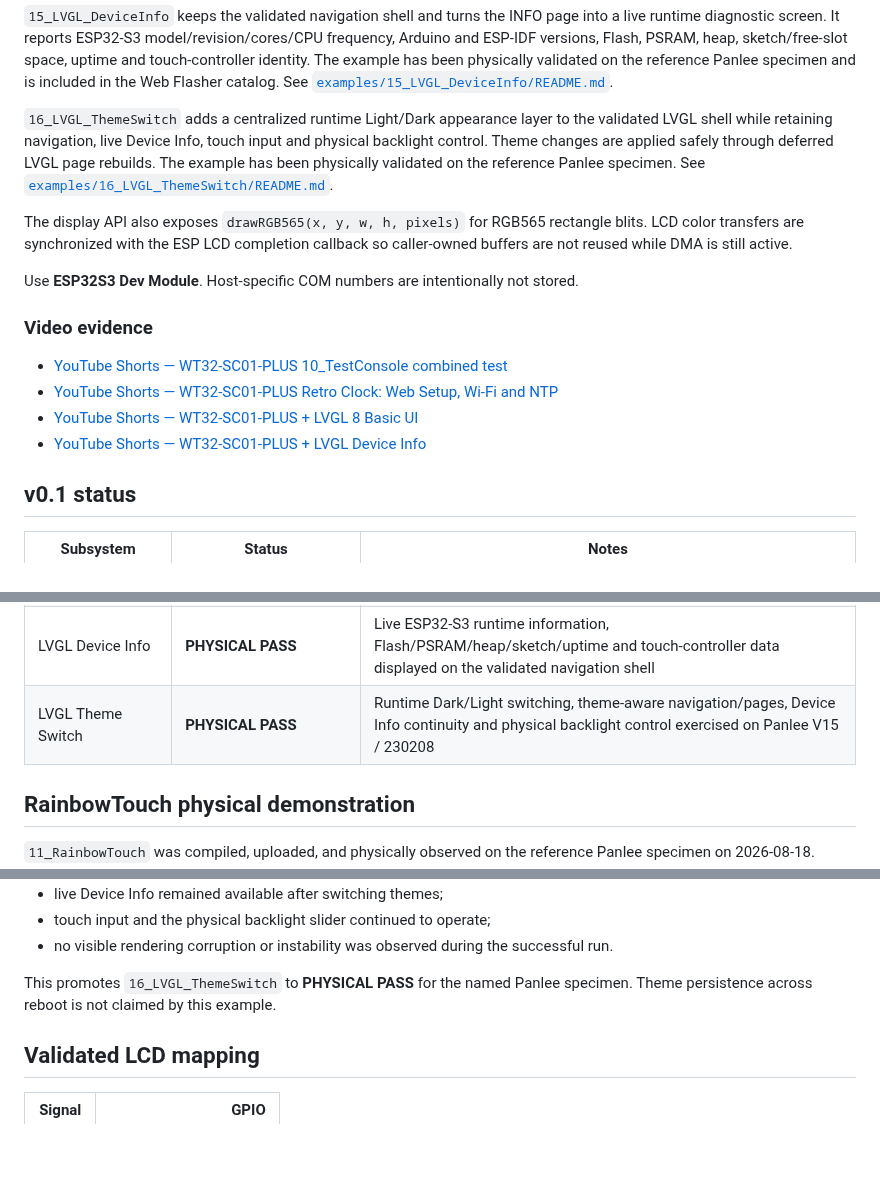
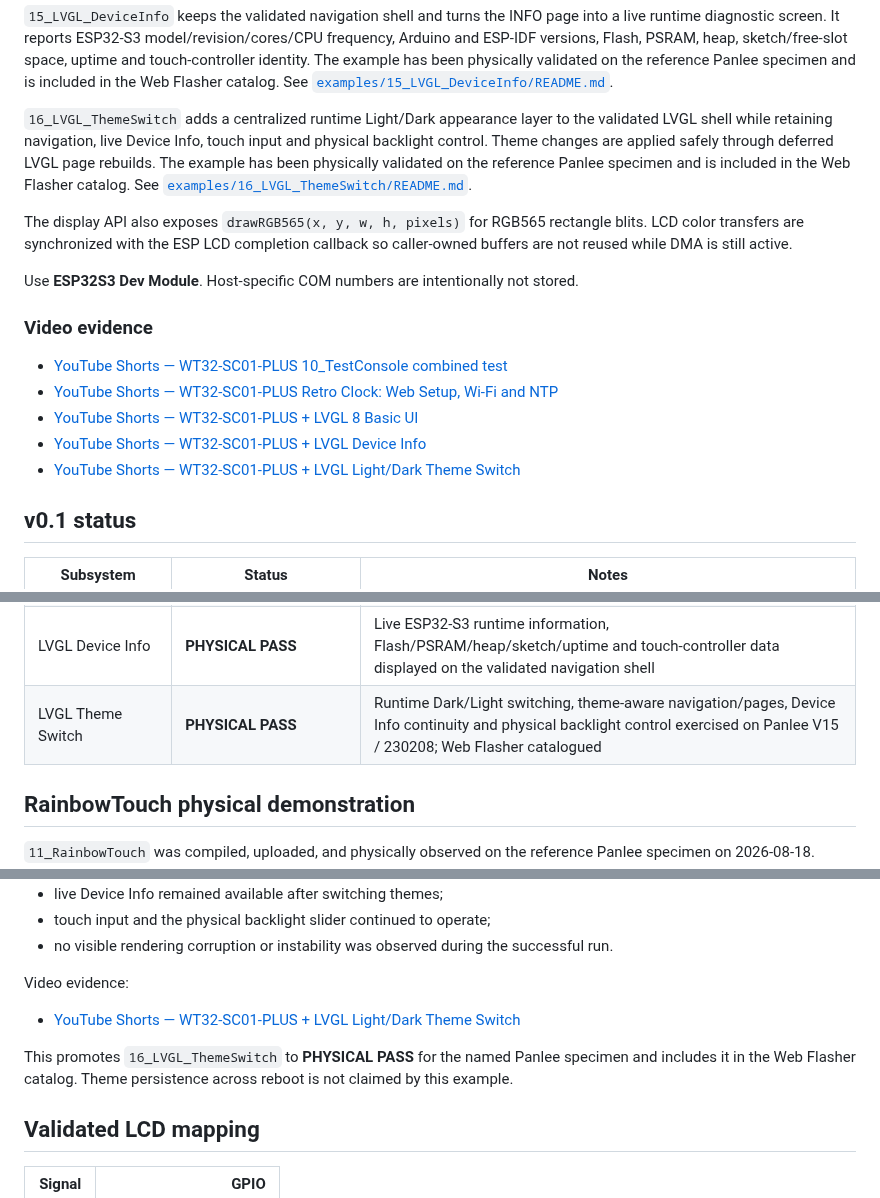
Before and after one commit to AIDevelopersMonster/WT32-SC01-PLUS-Lab, a Markdown page: libraries/WT32_SC01_PLUS/README.md, 3 parts joined by grey strips. Rendered like a GitHub page; blank space fills up the shorter version.

Commit message:
Add Theme Switch video and Web Flasher status

```diff
--- a/libraries/WT32_SC01_PLUS/README.md
+++ b/libraries/WT32_SC01_PLUS/README.md
@@ -82,7 +82,7 @@ The library contains the diagnostic set plus compact application-level demonstra
 
 `15_LVGL_DeviceInfo` keeps the validated navigation shell and turns the INFO page into a live runtime diagnostic screen. It reports ESP32-S3 model/revision/cores/CPU frequency, Arduino and ESP-IDF versions, Flash, PSRAM, heap, sketch/free-slot space, uptime and touch-controller identity. The example has been physically validated on the reference Panlee specimen and is included in the Web Flasher catalog. See [`examples/15_LVGL_DeviceInfo/README.md`](examples/15_LVGL_DeviceInfo/README.md).
 
-`16_LVGL_ThemeSwitch` adds a centralized runtime Light/Dark appearance layer to the validated LVGL shell while retaining navigation, live Device Info, touch input and physical backlight control. Theme changes are applied safely through deferred LVGL page rebuilds. The example has been physically validated on the reference Panlee specimen. See [`examples/16_LVGL_ThemeSwitch/README.md`](examples/16_LVGL_ThemeSwitch/README.md).
+`16_LVGL_ThemeSwitch` adds a centralized runtime Light/Dark appearance layer to the validated LVGL shell while retaining navigation, live Device Info, touch input and physical backlight control. Theme changes are applied safely through deferred LVGL page rebuilds. The example has been physically validated on the reference Panlee specimen and is included in the Web Flasher catalog. See [`examples/16_LVGL_ThemeSwitch/README.md`](examples/16_LVGL_ThemeSwitch/README.md).
 
 The display API also exposes `drawRGB565(x, y, w, h, pixels)` for RGB565 rectangle blits. LCD color transfers are synchronized with the ESP LCD completion callback so caller-owned buffers are not reused while DMA is still active.
 
@@ -94,6 +94,7 @@ Use **ESP32S3 Dev Module**. Host-specific COM numbers are intentionally not stor
 - [YouTube Shorts — WT32-SC01-PLUS Retro Clock: Web Setup, Wi-Fi and NTP](https://youtube.com/shorts/vJq456XD2HA)
 - [YouTube Shorts — WT32-SC01-PLUS + LVGL 8 Basic UI](https://youtube.com/shorts/1nZqa2jilpw)
 - [YouTube Shorts — WT32-SC01-PLUS + LVGL Device Info](https://youtube.com/shorts/vlxDE6bILbU)
+- [YouTube Shorts — WT32-SC01-PLUS + LVGL Light/Dark Theme Switch](https://youtube.com/shorts/e1_FdMlRdpw)
 
 ## v0.1 status
 
@@ -118,7 +119,7 @@ Use **ESP32S3 Dev Module**. Host-specific COM numbers are intentionally not stor
 | LVGL Basic UI | **PHYSICAL PASS** | LVGL 8 rendering, touch pointer input, button events, live counter and backlight slider physically exercised on Panlee V15 / 230208 |
 | LVGL Navigation Shell | **PHYSICAL PASS** | Four-page persistent navigation shell, touch page switching, active-page highlighting, remote placeholders and Settings backlight control physically exercised on Panlee V15 / 230208 |
 | LVGL Device Info | **PHYSICAL PASS** | Live ESP32-S3 runtime information, Flash/PSRAM/heap/sketch/uptime and touch-controller data displayed on the validated navigation shell |
-| LVGL Theme Switch | **PHYSICAL PASS** | Runtime Dark/Light switching, theme-aware navigation/pages, Device Info continuity and physical backlight control exercised on Panlee V15 / 230208 |
+| LVGL Theme Switch | **PHYSICAL PASS** | Runtime Dark/Light switching, theme-aware navigation/pages, Device Info continuity and physical backlight control exercised on Panlee V15 / 230208; Web Flasher catalogued |
 
 ## RainbowTouch physical demonstration
 
@@ -205,7 +206,11 @@ Observed behavior:
 - touch input and the physical backlight slider continued to operate;
 - no visible rendering corruption or instability was observed during the successful run.
 
-This promotes `16_LVGL_ThemeSwitch` to **PHYSICAL PASS** for the named Panlee specimen. Theme persistence across reboot is not claimed by this example.
+Video evidence:
+
+- [YouTube Shorts — WT32-SC01-PLUS + LVGL Light/Dark Theme Switch](https://youtube.com/shorts/e1_FdMlRdpw)
+
+This promotes `16_LVGL_ThemeSwitch` to **PHYSICAL PASS** for the named Panlee specimen and includes it in the Web Flasher catalog. Theme persistence across reboot is not claimed by this example.
 
 ## Validated LCD mapping
 
```
